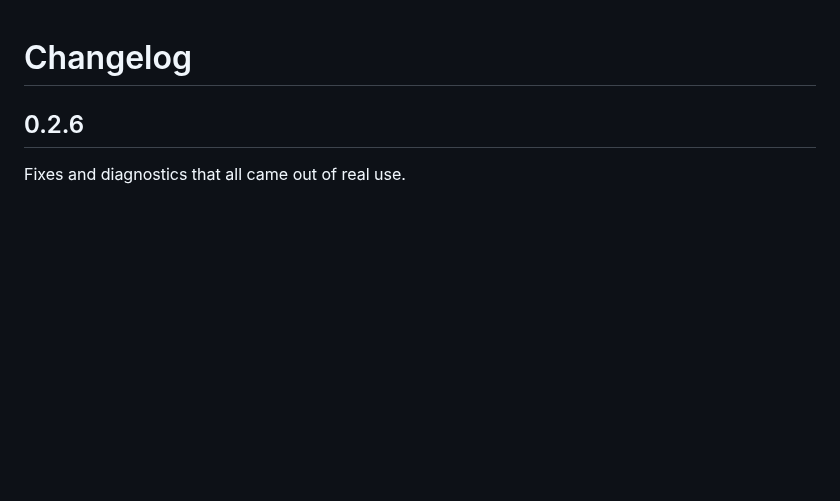
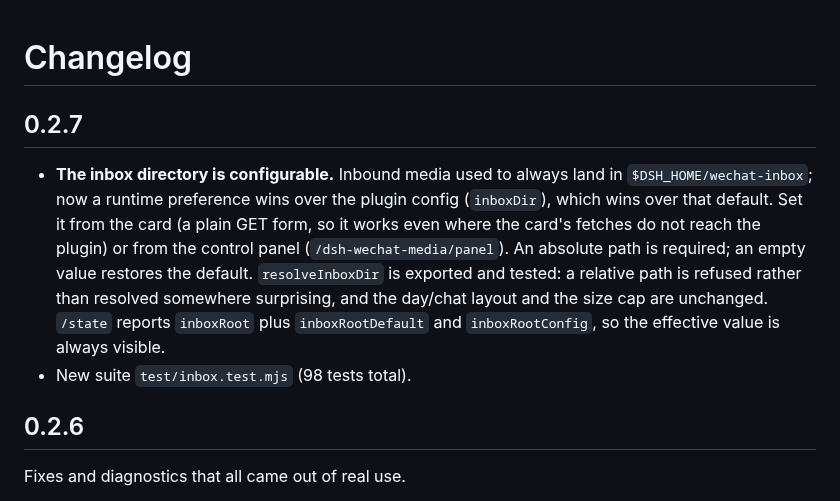
Before and after one commit to wjh-ux/dsh-wechat-media, a Markdown page: CHANGELOG.md, the part around the change. Rendered like a GitHub page; blank space fills up the shorter version.

Commit message:
v0.2.7: CHANGELOG.md (configurable inbox directory)

```diff
--- a/CHANGELOG.md
+++ b/CHANGELOG.md
@@ -1,4 +1,15 @@
 # Changelog
+
+## 0.2.7
+
+- **The inbox directory is configurable.** Inbound media used to always land in `$DSH_HOME/wechat-inbox`; now a
+  runtime preference wins over the plugin config (`inboxDir`), which wins over that default. Set it from the card
+  (a plain GET form, so it works even where the card's fetches do not reach the plugin) or from the control panel
+  (`/dsh-wechat-media/panel`). An absolute path is required; an empty value restores the default. `resolveInboxDir`
+  is exported and tested: a relative path is refused rather than resolved somewhere surprising, and the day/chat
+  layout and the size cap are unchanged. `/state` reports `inboxRoot` plus `inboxRootDefault` and
+  `inboxRootConfig`, so the effective value is always visible.
+- New suite `test/inbox.test.mjs` (98 tests total).
 
 ## 0.2.6
 
```
